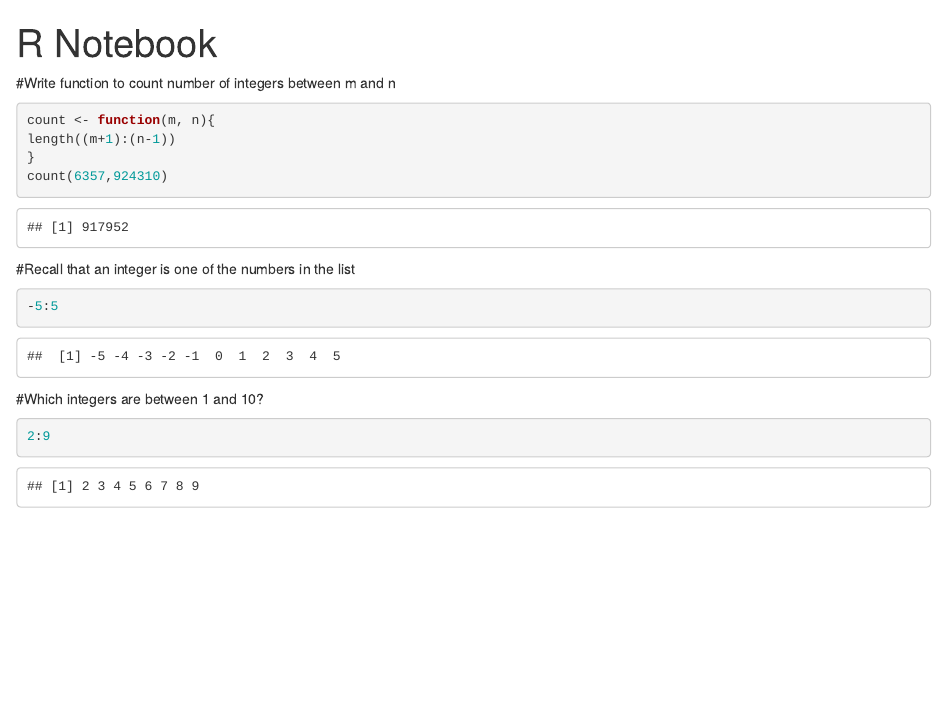
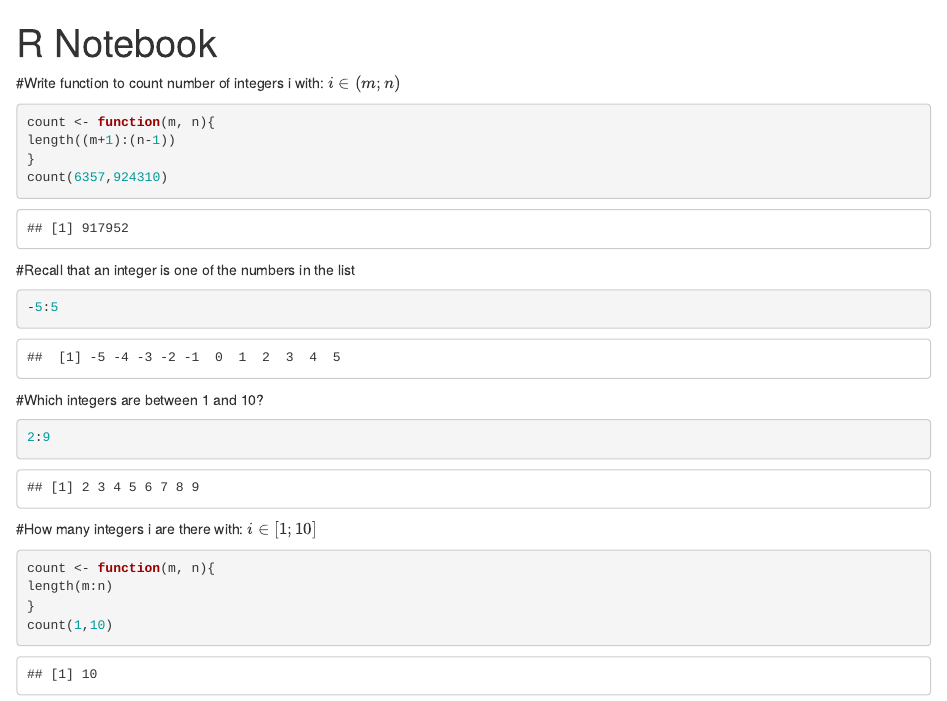
Before and after one commit to smstaneva/discrete-mathematics, an R Markdown document (generate-random-graph.Rmd): the page in a window 1100 px wide, from its top. Rendered offline with R 4.5, knitr and Pandoc, with nearby package versions.

Commit message:
Count integers i in [1;10]

````diff
--- a/generate-random-graph.Rmd
+++ b/generate-random-graph.Rmd
@@ -5,7 +5,9 @@ output:
     df_print: paged
 ---
 
-#Write function to count number of integers between m and n
+#Write function to count number of integers i with:
+$i \in (m;n)$
+
 ```{r}
 count <- function(m, n){
 length((m+1):(n-1))
@@ -22,3 +24,13 @@ count(6357,924310)
 ```{r}
 2:9
 ```
+
+#How many integers i are there with:
+$i \in [1;10]$
+
+```{r}
+count <- function(m, n){
+length(m:n)
+}
+count(1,10)
+```
````
